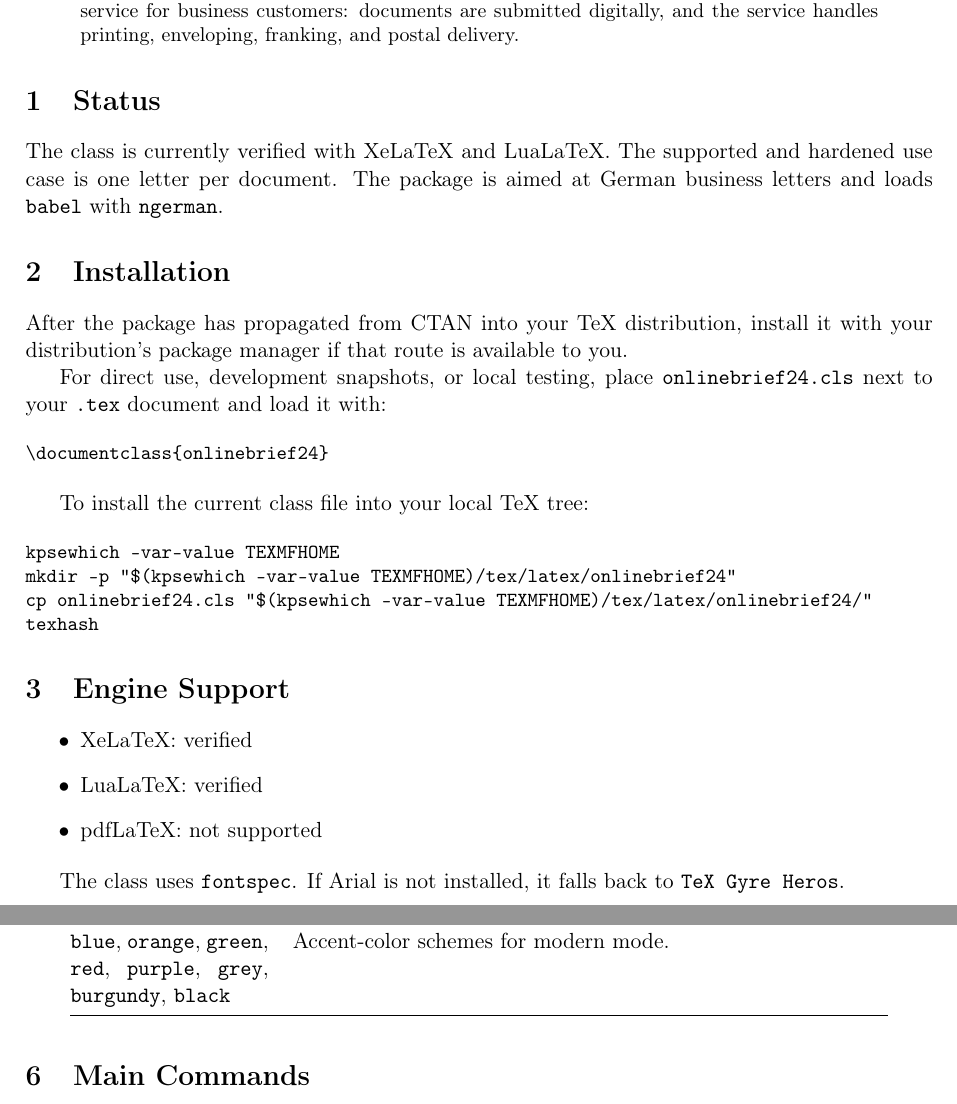
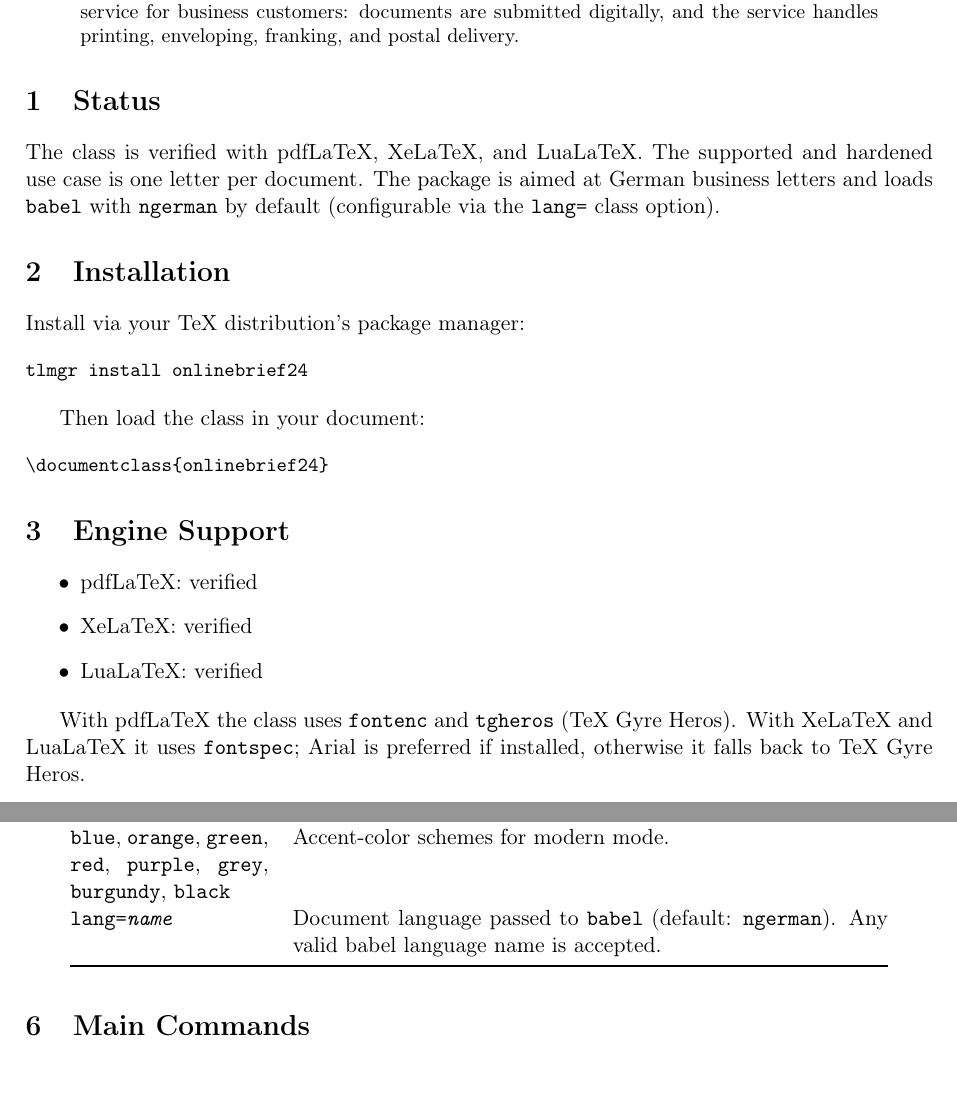
Before and after one commit to frluciano/latex-onlinebrief24, a LaTeX paper (ctan/onlinebrief24-doc.tex): two parts of pages 1 and 2 of 3, joined at a grey line, cut so that both start at the same text. Compiled offline with pdfLaTeX.

Commit message:
Update CTAN documentation for pdfLaTeX and lang= option
- All three engines listed as verified
- Engine-aware font loading explained
- lang= option added to options table
- Installation simplified to tlmgr

```diff
--- a/ctan/onlinebrief24-doc.tex
+++ b/ctan/onlinebrief24-doc.tex
@@ -36,42 +36,36 @@ printing, enveloping, franking, and postal delivery.
 
 \section{Status}
 
-The class is currently verified with XeLaTeX and LuaLaTeX. The supported and
+The class is verified with pdfLaTeX, XeLaTeX, and LuaLaTeX. The supported and
 hardened use case is one letter per document. The package is aimed at German
-business letters and loads \texttt{babel} with \texttt{ngerman}.
+business letters and loads \texttt{babel} with \texttt{ngerman} by default
+(configurable via the \texttt{lang=} class option).
 
 \section{Installation}
 
-After the package has propagated from CTAN into your TeX distribution, install
-it with your distribution's package manager if that route is available to you.
+Install via your TeX distribution's package manager:
 
-For direct use, development snapshots, or local testing, place
-\texttt{onlinebrief24.cls} next to your \texttt{.tex} document and load it
-with:
+\begin{Verbatim}[fontsize=\small]
+tlmgr install onlinebrief24
+\end{Verbatim}
+
+Then load the class in your document:
 
 \begin{Verbatim}[fontsize=\small]
 \documentclass{onlinebrief24}
 \end{Verbatim}
 
-To install the current class file into your local TeX tree:
-
-\begin{Verbatim}[fontsize=\small]
-kpsewhich -var-value TEXMFHOME
-mkdir -p "$(kpsewhich -var-value TEXMFHOME)/tex/latex/onlinebrief24"
-cp onlinebrief24.cls "$(kpsewhich -var-value TEXMFHOME)/tex/latex/onlinebrief24/"
-texhash
-\end{Verbatim}
-
 \section{Engine Support}
 
 \begin{itemize}
+\item pdfLaTeX: verified
 \item XeLaTeX: verified
 \item LuaLaTeX: verified
-\item pdfLaTeX: not supported
 \end{itemize}
 
-The class uses \texttt{fontspec}. If Arial is not installed, it falls back to
-\texttt{TeX Gyre Heros}.
+With pdfLaTeX the class uses \texttt{fontenc} and \texttt{tgheros} (TeX Gyre
+Heros). With XeLaTeX and LuaLaTeX it uses \texttt{fontspec}; Arial is preferred
+if installed, otherwise it falls back to TeX Gyre Heros.
 
 \section{Minimal Example}
 
@@ -116,6 +110,8 @@ production output. \\
 \texttt{blue}, \texttt{orange}, \texttt{green}, \texttt{red},
 \texttt{purple}, \texttt{grey}, \texttt{burgundy}, \texttt{black} &
 Accent-color schemes for modern mode. \\
+\texttt{lang=\textit{name}} & Document language passed to \texttt{babel}
+(default: \texttt{ngerman}). Any valid babel language name is accepted. \\
 \bottomrule
 \end{longtable}
 
```
